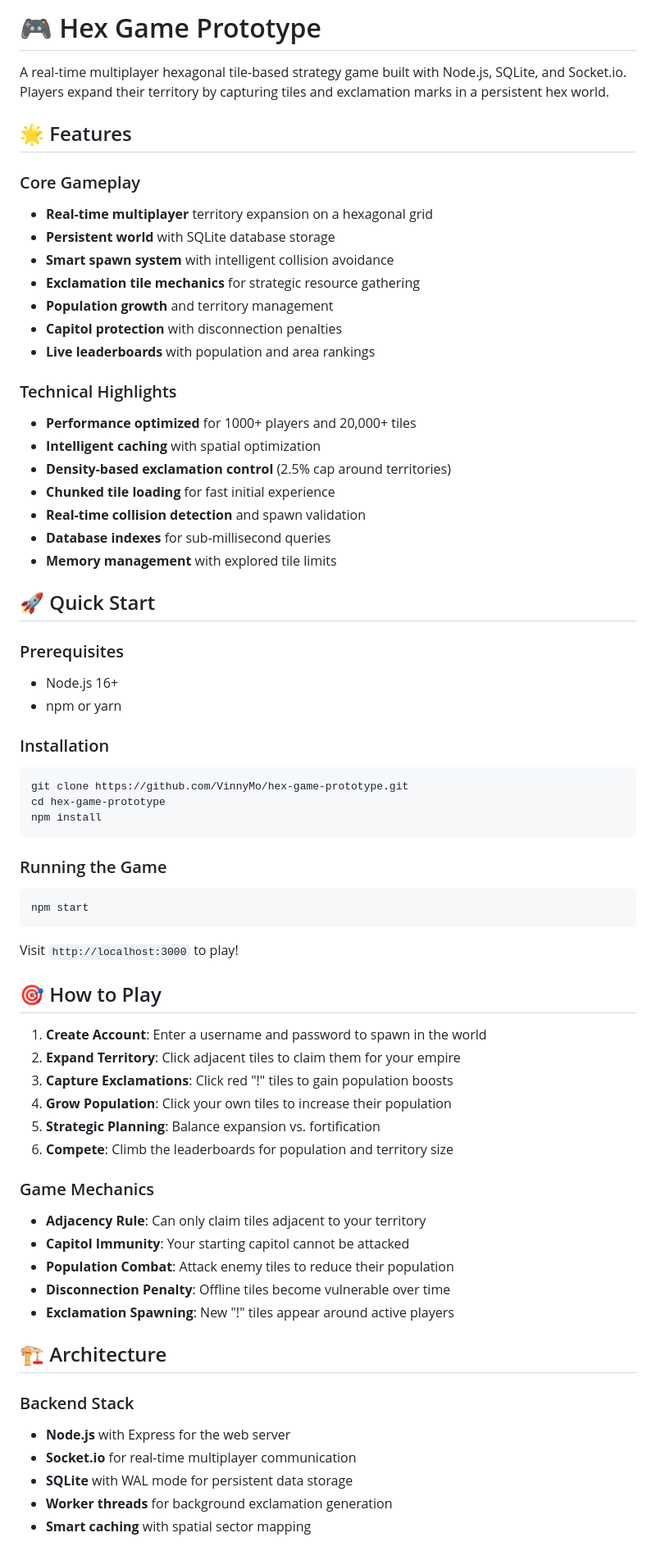
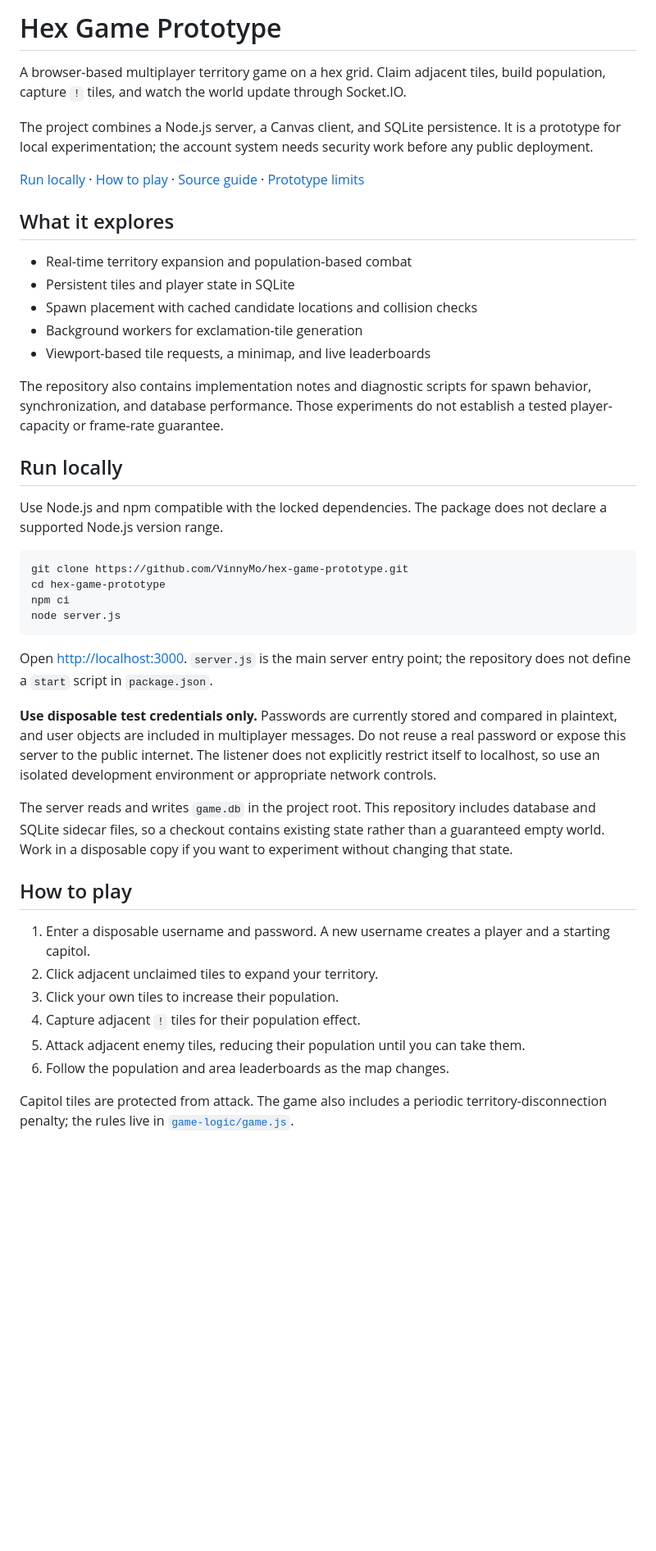
Before and after one commit to VinnyMo/hex-game-prototype, a Markdown page: README.md, the part around one of its changes. Shown at 82% size. GitHub-like rendering; blank space fills up the shorter version.

````diff
--- a/README.md
+++ b/README.md
@@ -1,68 +1,46 @@
-# 🎮 Hex Game Prototype
+# Hex Game Prototype
 
-A real-time multiplayer hexagonal tile-based strategy game built with Node.js, SQLite, and Socket.io. Players expand their territory by capturing tiles and exclamation marks in a persistent hex world.
+A browser-based multiplayer territory game on a hex grid. Claim adjacent tiles, build population, capture `!` tiles, and watch the world update through Socket.IO.
 
-## 🌟 Features
+The project combines a Node.js server, a Canvas client, and SQLite persistence. It is a prototype for local experimentation; the account system needs security work before any public deployment.
 
-### Core Gameplay
-- **Real-time multiplayer** territory expansion on a hexagonal grid
-- **Persistent world** with SQLite database storage
-- **Smart spawn system** with intelligent collision avoidance
-- **Exclamation tile mechanics** for strategic resource gathering
-- **Population growth** and territory management
-- **Capitol protection** with disconnection penalties
-- **Live leaderboards** with population and area rankings
+[Run locally](#run-locally) · [How to play](#how-to-play) · [Source guide](#source-guide) · [Prototype limits](#prototype-limits)
 
-### Technical Highlights
-- **Performance optimized** for 1000+ players and 20,000+ tiles
-- **Intelligent caching** with spatial optimization
-- **Density-based exclamation control** (2.5% cap around territories)
-- **Chunked tile loading** for fast initial experience
-- **Real-time collision detection** and spawn validation
-- **Database indexes** for sub-millisecond queries
-- **Memory management** with explored tile limits
+## What it explores
 
-## 🚀 Quick Start
+- Real-time territory expansion and population-based combat
+- Persistent tiles and player state in SQLite
+- Spawn placement with cached candidate locations and collision checks
+- Background workers for exclamation-tile generation
+- Viewport-based tile requests, a minimap, and live leaderboards
 
-### Prerequisites
-- Node.js 16+
-- npm or yarn
+The repository also contains implementation notes and diagnostic scripts for spawn behavior, synchronization, and database performance. Those experiments do not establish a tested player-capacity or frame-rate guarantee.
 
-### Installation
+## Run locally
+
+Use Node.js and npm compatible with the locked dependencies. The package does not declare a supported Node.js version range.
+
 ```bash
 git clone https://github.com/VinnyMo/hex-game-prototype.git
 cd hex-game-prototype
-npm install
+npm ci
+node server.js
 ```
 
-### Running the Game
-```bash
-npm start
-```
-Visit `http://localhost:3000` to play!
+Open <http://localhost:3000>. `server.js` is the main server entry point; the repository does not define a `start` script in `package.json`.
 
-## 🎯 How to Play
+**Use disposable test credentials only.** Passwords are currently stored and compared in plaintext, and user objects are included in multiplayer messages. Do not reuse a real password or expose this server to the public internet. The listener does not explicitly restrict itself to localhost, so use an isolated development environment or appropriate network controls.
 
-1. **Create Account**: Enter a username and password to spawn in the world
-2. **Expand Territory**: Click adjacent tiles to claim them for your empire
-3. **Capture Exclamations**: Click red "!" tiles to gain population boosts
-4. **Grow Population**: Click your own tiles to increase their population
-5. **Strategic Planning**: Balance expansion vs. fortification
-6. **Compete**: Climb the leaderboards for population and territory size
+The server reads and writes `game.db` in the project root. This repository includes database and SQLite sidecar files, so a checkout contains existing state rather than a guaranteed empty world. Work in a disposable copy if you want to experiment without changing that state.
 
-### Game Mechanics
-- **Adjacency Rule**: Can only claim tiles adjacent to your territory
-- **Capitol Immunity**: Your starting capitol cannot be attacked
-- **Population Combat**: Attack enemy tiles to reduce their population
-- **Disconnection Penalty**: Offline tiles become vulnerable over time
-- **Exclamation Spawning**: New "!" tiles appear around active players
+## How to play
 
-## 🏗️ Architecture
+1. Enter a disposable username and password. A new username creates a player and a starting capitol.
+2. Click adjacent unclaimed tiles to expand your territory.
+3. Click your own tiles to increase their population.
+4. Capture adjacent `!` tiles for their population effect.
+5. Attack adjacent enemy tiles, reducing their population until you can take them.
+6. Follow the population and area leaderboards as the map changes.
 
-### Backend Stack
-- **Node.js** with Express for the web server
-- **Socket.io** for real-time multiplayer communication
-- **SQLite** with WAL mode for persistent data storage
-- **Worker threads** for background exclamation generation
-- **Smart caching** with spatial sector mapping
+Capitol tiles are protected from attack. The game also includes a periodic territory-disconnection penalty; the rules live in [`game-logic/game.js`](game-logic/game.js).
 
````
Also changed, not shown: other parts of README.md (+26 -105 lines).
